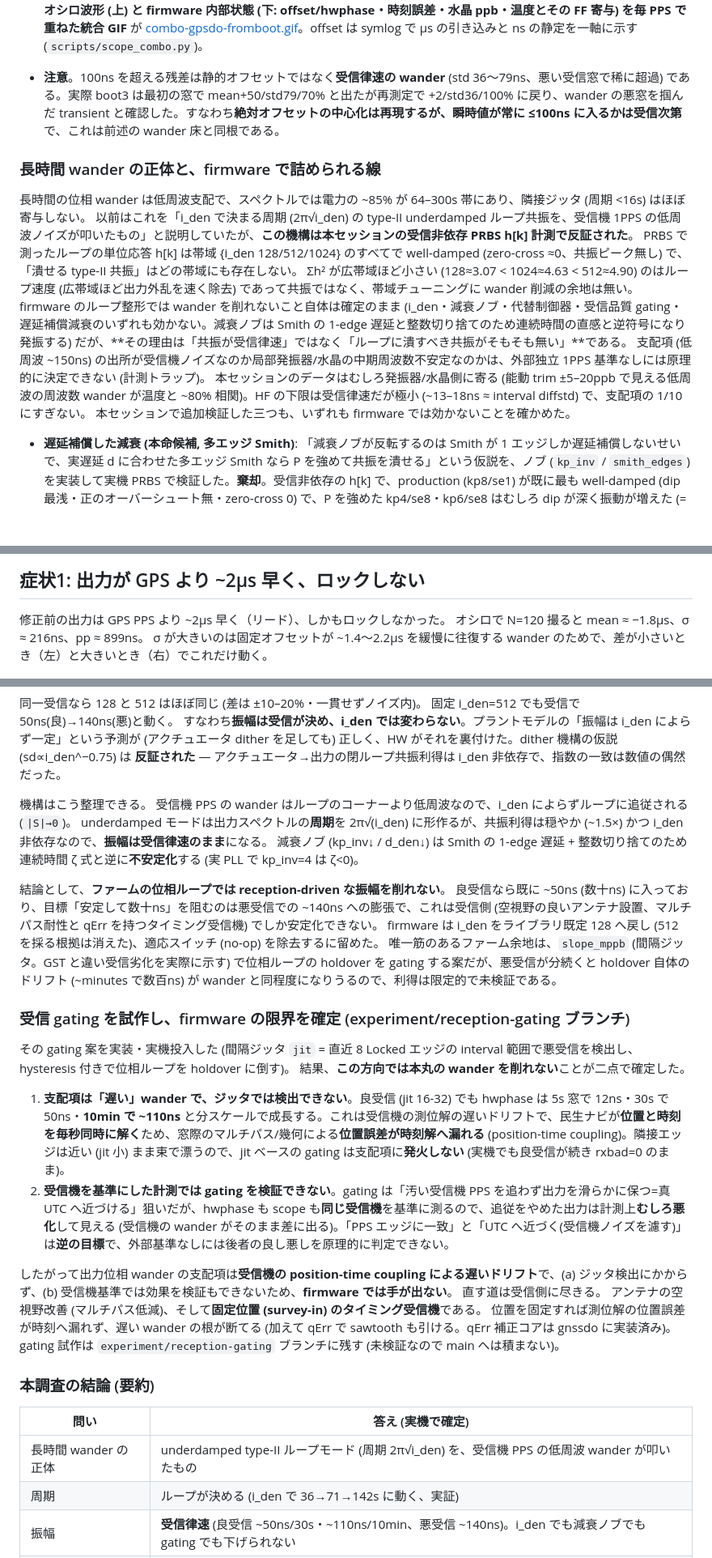
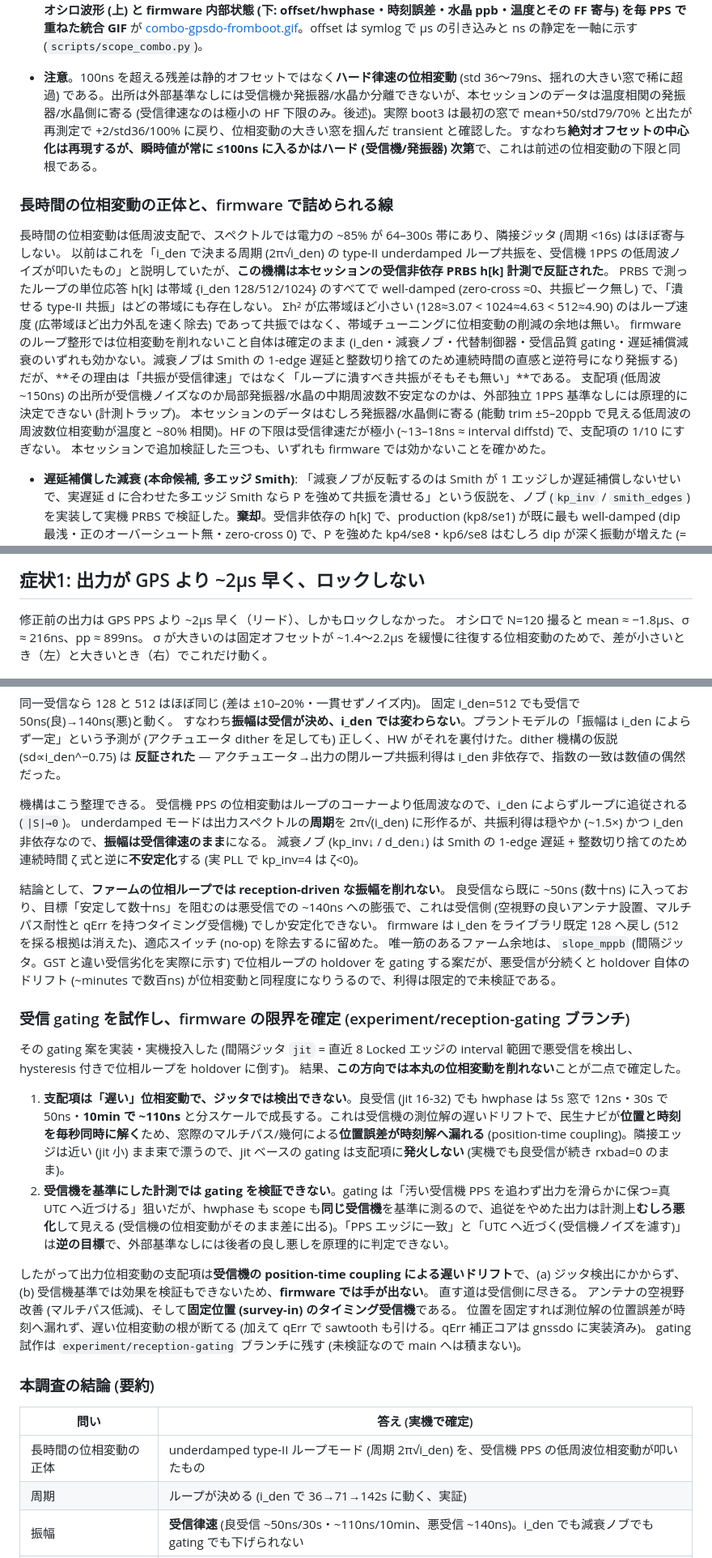
Before and after one commit to sksat/pico-gnss, a Markdown page: report/REPORT.md, 3 parts joined by grey strips. Shown at 81% size. GitHub-like rendering; blank space fills up the shorter version.

```diff
--- a/report/REPORT.md
+++ b/report/REPORT.md
@@ -48,17 +48,17 @@ RP2040 (Raspberry Pi Pico) と秋月 [AE-GNSS-EXTANT](https://akizukidenshi.com/
   | boot3 | −5387 | +1.6ns | 36 | 100% |
 
   絶対オフセットは 3 boot とも 0 近傍 (平均 ~+6ns、boot 毎の静的残差ばらつき ~±30ns) に張り付き、**~793ns は再現せず**。オシロ画面でも出力エッジ (ch2 GP4) が GPS 基準 (ch1, トリガ源) と trigger で重畳し、毎ショット数十 ns で揺れる ([scope-delaycomp-wander.gif](scope-delaycomp-wander.gif), 50ns/div, ch1=GPS vs ch2=出力)。ch1≒ch3 (受信機源と受信機@Pico) で経路遅延は極小、というユーザ予測も別途裏取りできたため、スクショは冗長な ch3 を切り ch1 を基準にした (小信号 ch3 はエッジ検出を乱し σ を 84→36ns 悪化させていた)。起動直後からの引き込み (大オフセット→収束) は [scope-convergence.gif](scope-convergence.gif) に示す: +25µs → overshoot → 最終 ±数十 ns (per-frame 自動タイムスケール)。さらに、引き込みを **オシロ波形 (上) と firmware 内部状態 (下: offset/hwphase・時刻誤差・水晶 ppb・温度とその FF 寄与) を毎 PPS で重ねた統合 GIF** が [combo-gpsdo-fromboot.gif](combo-gpsdo-fromboot.gif)。offset は symlog で µs の引き込みと ns の静定を一軸に示す (`scripts/scope_combo.py`)。
-- **注意**。100ns を超える残差は静的オフセットではなく**受信律速の wander** (std 36〜79ns、悪い受信窓で稀に超過) である。実際 boot3 は最初の窓で mean+50/std79/70% と出たが再測定で +2/std36/100% に戻り、wander の悪窓を掴んだ transient と確認した。すなわち**絶対オフセットの中心化は再現するが、瞬時値が常に ≤100ns に入るかは受信次第**で、これは前述の wander 床と同根である。
+- **注意**。100ns を超える残差は静的オフセットではなく**ハード律速の位相変動** (std 36〜79ns、揺れの大きい窓で稀に超過) である。出所は外部基準なしには受信機か発振器/水晶か分離できないが、本セッションのデータは温度相関の発振器/水晶側に寄る (受信律速なのは極小の HF 下限のみ。後述)。実際 boot3 は最初の窓で mean+50/std79/70% と出たが再測定で +2/std36/100% に戻り、位相変動の大きい窓を掴んだ transient と確認した。すなわち**絶対オフセットの中心化は再現するが、瞬時値が常に ≤100ns に入るかはハード (受信機/発振器) 次第**で、これは前述の位相変動の下限と同根である。
 
-### 長時間 wander の正体と、firmware で詰められる線
+### 長時間の位相変動の正体と、firmware で詰められる線
 
-長時間の位相 wander は低周波支配で、スペクトルでは電力の ~85% が 64–300s 帯にあり、隣接ジッタ (周期 <16s) はほぼ寄与しない。
+長時間の位相変動は低周波支配で、スペクトルでは電力の ~85% が 64–300s 帯にあり、隣接ジッタ (周期 <16s) はほぼ寄与しない。
 以前はこれを「i_den で決まる周期 (2π√i_den) の type-II underdamped ループ共振を、受信機 1PPS の低周波ノイズが叩いたもの」と説明していたが、**この機構は本セッションの受信非依存 PRBS h[k] 計測で反証された**。
 PRBS で測ったループの単位応答 h[k] は帯域 {i_den 128/512/1024} のすべてで well-damped (zero-cross ≈0、共振ピーク無し) で、「潰せる type-II 共振」はどの帯域にも存在しない。
-Σh² が広帯域ほど小さい (128≈3.07 < 1024≈4.63 < 512≈4.90) のはループ速度 (広帯域ほど出力外乱を速く除去) であって共振ではなく、帯域チューニングに wander 削減の余地は無い。
-firmware のループ整形では wander を削れないこと自体は確定のまま (i_den・減衰ノブ・代替制御器・受信品質 gating・遅延補償減衰のいずれも効かない。減衰ノブは Smith の 1-edge 遅延と整数切り捨てのため連続時間の直感と逆符号になり発振する) だが、**その理由は「共振が受信律速」ではなく「ループに潰すべき共振がそもそも無い」**である。
+Σh² が広帯域ほど小さい (128≈3.07 < 1024≈4.63 < 512≈4.90) のはループ速度 (広帯域ほど出力外乱を速く除去) であって共振ではなく、帯域チューニングに位相変動の削減の余地は無い。
+firmware のループ整形では位相変動を削れないこと自体は確定のまま (i_den・減衰ノブ・代替制御器・受信品質 gating・遅延補償減衰のいずれも効かない。減衰ノブは Smith の 1-edge 遅延と整数切り捨てのため連続時間の直感と逆符号になり発振する) だが、**その理由は「共振が受信律速」ではなく「ループに潰すべき共振がそもそも無い」**である。
 支配項 (低周波 ~150ns) の出所が受信機ノイズなのか局部発振器/水晶の中期周波数不安定なのかは、外部独立 1PPS 基準なしには原理的に決定できない (計測トラップ)。
-本セッションのデータはむしろ発振器/水晶側に寄る (能動 trim ±5–20ppb で見える低周波の周波数 wander が温度と ~80% 相関)。HF の下限は受信律速だが極小 (~13–18ns ≈ interval diffstd) で、支配項の 1/10 にすぎない。
+本セッションのデータはむしろ発振器/水晶側に寄る (能動 trim ±5–20ppb で見える低周波の周波数位相変動が温度と ~80% 相関)。HF の下限は受信律速だが極小 (~13–18ns ≈ interval diffstd) で、支配項の 1/10 にすぎない。
 本セッションで追加検証した三つも、いずれも firmware では効かないことを確かめた。
 
 - **遅延補償した減衰 (本命候補, 多エッジ Smith)**: 「減衰ノブが反転するのは Smith が 1 エッジしか遅延補償しないせいで、実遅延 d に合わせた多エッジ Smith なら P を強めて共振を潰せる」という仮説を、ノブ (`kp_inv` / `smith_edges`) を実装して実機 PRBS で検証した。**棄却**。受信非依存の h[k] で、production (kp8/se1) が既に最も well-damped (dip 最浅・正のオーバーシュート無・zero-cross 0) で、P を強めた kp4/se8・kp6/se8 はむしろ dip が深く振動が増えた (= 減衰ノブは依然反転)。対照の kp4/se1 は i_den=512 では発散すらせず (実ループ遅延は小さく 1-edge Smith で足りている = 直すべき隠れ共振が無い)。host プラントモデルは「実遅延 6–8 で発散→多エッジ Smith で救済」を再現したが、それはモデルの遅延仮定が過大だったためで、実機では起きない (規律 2 の好例)。ノブ自体は将来の実験用に gnssdo へ残す。
@@ -169,7 +169,7 @@ type-II の積分項が長期位相を 0 に固定するので、目標は「出
 
 修正前の出力は GPS PPS より ~2µs 早く（リード）、しかもロックしなかった。
 オシロで N=120 撮ると mean ≈ −1.8µs、σ ≈ 216ns、pp ≈ 899ns。
-σ が大きいのは固定オフセットが ~1.4〜2.2µs を緩慢に往復する wander のためで、差が小さいとき（左）と大きいとき（右）でこれだけ動く。
+σ が大きいのは固定オフセットが ~1.4〜2.2µs を緩慢に往復する位相変動のためで、差が小さいとき（左）と大きいとき（右）でこれだけ動く。
 
 ![差が小さいとき](scope-pps-small.png)
 ![差が大きいとき](scope-pps-large.png)
@@ -853,34 +853,34 @@ confound は 2 つ疑わしい。
 すなわち**振幅は受信が決め、i_den では変わらない**。プラントモデルの「振幅は i_den によらず一定」という予測が (アクチュエータ dither を足しても) 正しく、HW がそれを裏付けた。dither 機構の仮説 (sd∝i_den^−0.75) は **反証された** — アクチュエータ→出力の閉ループ共振利得は i_den 非依存で、指数の一致は数値の偶然だった。
 
 機構はこう整理できる。
-受信機 PPS の wander はループのコーナーより低周波なので、i_den によらずループに追従される (`|S|→0`)。
+受信機 PPS の位相変動はループのコーナーより低周波なので、i_den によらずループに追従される (`|S|→0`)。
 underdamped モードは出力スペクトルの**周期**を 2π√(i_den) に形作るが、共振利得は穏やか (~1.5×) かつ i_den 非依存なので、**振幅は受信律速のまま**になる。
 減衰ノブ (kp_inv↓ / d_den↓) は Smith の 1-edge 遅延 + 整数切り捨てのため連続時間 ζ 式と逆に**不安定化**する (実 PLL で kp_inv=4 は ζ<0)。
 
 結論として、**ファームの位相ループでは reception-driven な振幅を削れない**。
 良受信なら既に ~50ns (数十ns) に入っており、目標「安定して数十ns」を阻むのは悪受信での ~140ns への膨張で、これは受信側 (空視野の良いアンテナ設置、マルチパス耐性と qErr を持つタイミング受信機) でしか安定化できない。
 firmware は i_den をライブラリ既定 128 へ戻し (512 を採る根拠は消えた)、適応スイッチ (no-op) を除去するに留めた。
-唯一筋のあるファーム余地は、`slope_mppb` (間隔ジッタ。GST と違い受信劣化を実際に示す) で位相ループの holdover を gating する案だが、悪受信が分続くと holdover 自体のドリフト (~minutes で数百ns) が wander と同程度になりうるので、利得は限定的で未検証である。
+唯一筋のあるファーム余地は、`slope_mppb` (間隔ジッタ。GST と違い受信劣化を実際に示す) で位相ループの holdover を gating する案だが、悪受信が分続くと holdover 自体のドリフト (~minutes で数百ns) が位相変動と同程度になりうるので、利得は限定的で未検証である。
 
 ### 受信 gating を試作し、firmware の限界を確定 (experiment/reception-gating ブランチ)
 
 その gating 案を実装・実機投入した (間隔ジッタ `jit` = 直近 8 Locked エッジの interval 範囲で悪受信を検出し、hysteresis 付きで位相ループを holdover に倒す)。
-結果、**この方向では本丸の wander を削れない**ことが二点で確定した。
+結果、**この方向では本丸の位相変動を削れない**ことが二点で確定した。
 
-1. **支配項は「遅い」wander で、ジッタでは検出できない**。良受信 (jit 16-32) でも hwphase は 5s 窓で 12ns・30s で 50ns・**10min で ~110ns** と分スケールで成長する。これは受信機の測位解の遅いドリフトで、民生ナビが**位置と時刻を毎秒同時に解く**ため、窓際のマルチパス/幾何による**位置誤差が時刻解へ漏れる** (position-time coupling)。隣接エッジは近い (jit 小) まま束で漂うので、jit ベースの gating は支配項に**発火しない** (実機でも良受信が続き rxbad=0 のまま)。
-2. **受信機を基準にした計測では gating を検証できない**。gating は「汚い受信機 PPS を追わず出力を滑らかに保つ=真 UTC へ近づける」狙いだが、hwphase も scope も**同じ受信機**を基準に測るので、追従をやめた出力は計測上**むしろ悪化**して見える (受信機の wander がそのまま差に出る)。「PPS エッジに一致」と「UTC へ近づく(受信機ノイズを濾す)」は**逆の目標**で、外部基準なしには後者の良し悪しを原理的に判定できない。
+1. **支配項は「遅い」位相変動で、ジッタでは検出できない**。良受信 (jit 16-32) でも hwphase は 5s 窓で 12ns・30s で 50ns・**10min で ~110ns** と分スケールで成長する。これは受信機の測位解の遅いドリフトで、民生ナビが**位置と時刻を毎秒同時に解く**ため、窓際のマルチパス/幾何による**位置誤差が時刻解へ漏れる** (position-time coupling)。隣接エッジは近い (jit 小) まま束で漂うので、jit ベースの gating は支配項に**発火しない** (実機でも良受信が続き rxbad=0 のまま)。
+2. **受信機を基準にした計測では gating を検証できない**。gating は「汚い受信機 PPS を追わず出力を滑らかに保つ=真 UTC へ近づける」狙いだが、hwphase も scope も**同じ受信機**を基準に測るので、追従をやめた出力は計測上**むしろ悪化**して見える (受信機の位相変動がそのまま差に出る)。「PPS エッジに一致」と「UTC へ近づく(受信機ノイズを濾す)」は**逆の目標**で、外部基準なしには後者の良し悪しを原理的に判定できない。
 
-したがって出力位相 wander の支配項は**受信機の position-time coupling による遅いドリフト**で、(a) ジッタ検出にかからず、(b) 受信機基準では効果を検証もできないため、**firmware では手が出ない**。
+したがって出力位相変動の支配項は**受信機の position-time coupling による遅いドリフト**で、(a) ジッタ検出にかからず、(b) 受信機基準では効果を検証もできないため、**firmware では手が出ない**。
 直す道は受信側に尽きる。
 アンテナの空視野改善 (マルチパス低減)、そして**固定位置 (survey-in) のタイミング受信機**である。
-位置を固定すれば測位解の位置誤差が時刻へ漏れず、遅い wander の根が断てる (加えて qErr で sawtooth も引ける。qErr 補正コアは gnssdo に実装済み)。
+位置を固定すれば測位解の位置誤差が時刻へ漏れず、遅い位相変動の根が断てる (加えて qErr で sawtooth も引ける。qErr 補正コアは gnssdo に実装済み)。
 gating 試作は `experiment/reception-gating` ブランチに残す (未検証なので main へは積まない)。
 
 ### 本調査の結論 (要約)
 
 | 問い | 答え (実機で確定) |
 |---|---|
-| 長時間 wander の正体 | underdamped type-II ループモード (周期 2π√i_den) を、受信機 PPS の低周波 wander が叩いたもの |
+| 長時間の位相変動の正体 | underdamped type-II ループモード (周期 2π√i_den) を、受信機 PPS の低周波位相変動が叩いたもの |
 | 周期 | ループが決める (i_den で 36→71→142s に動く、実証) |
 | 振幅 | **受信律速** (良受信 ~50ns/30s・~110ns/10min、悪受信 ~140ns)。i_den でも減衰ノブでも gating でも下げられない |
 | 支配源 | 受信機の position-time coupling (位置誤差→時刻解) による遅いドリフト |
```
Also changed, not shown: other parts of report/REPORT.md (+70 -69 lines), README.ja.md (+6 -4 lines), README.md (+7 -5 lines).
